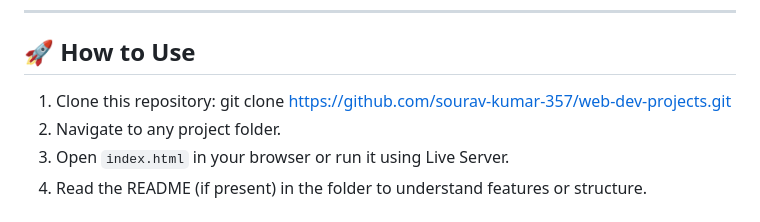
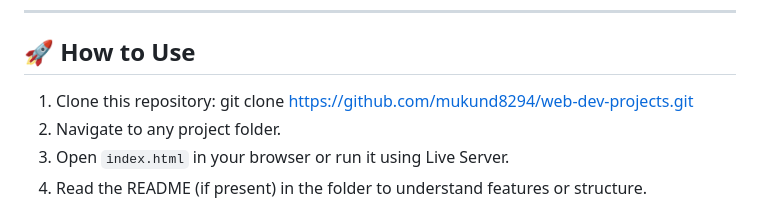
Before and after one commit to mukund8294/Web-Dev-Projects-, a Markdown page: README.md, the part around the change. GitHub-like rendering.

```diff
--- a/README.md
+++ b/README.md
@@ -65,7 +65,7 @@ Here’s what I’ll be building next:
 
 ## 🚀 How to Use
 
-1. Clone this repository: git clone https://github.com/sourav-kumar-357/web-dev-projects.git
+1. Clone this repository: git clone https://github.com/mukund8294/web-dev-projects.git
 2. Navigate to any project folder.
 3. Open `index.html` in your browser or run it using Live Server.
 4. Read the README (if present) in the folder to understand features or structure.
```
